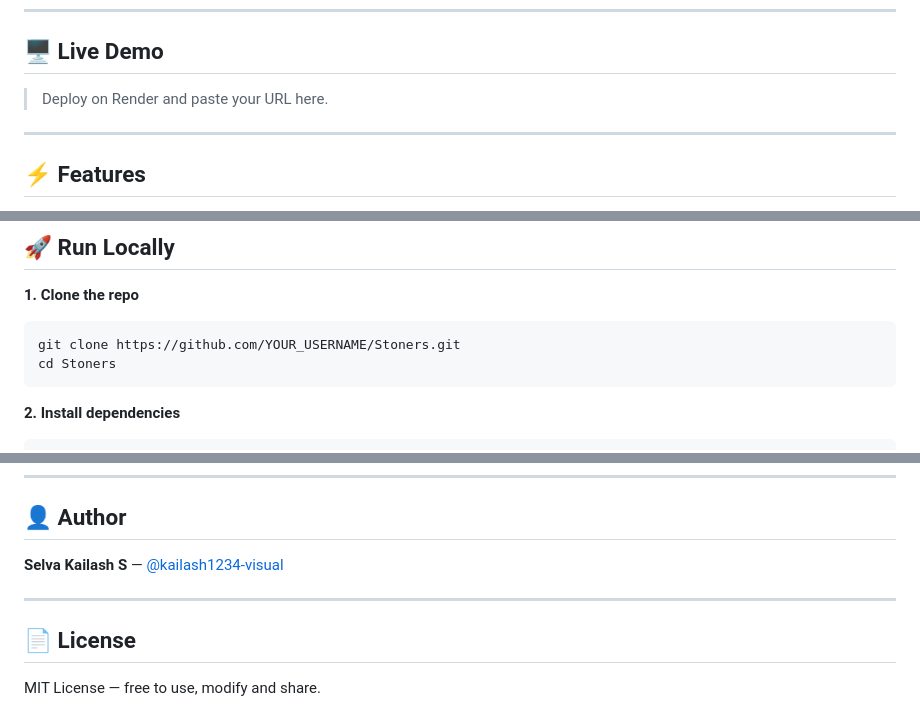
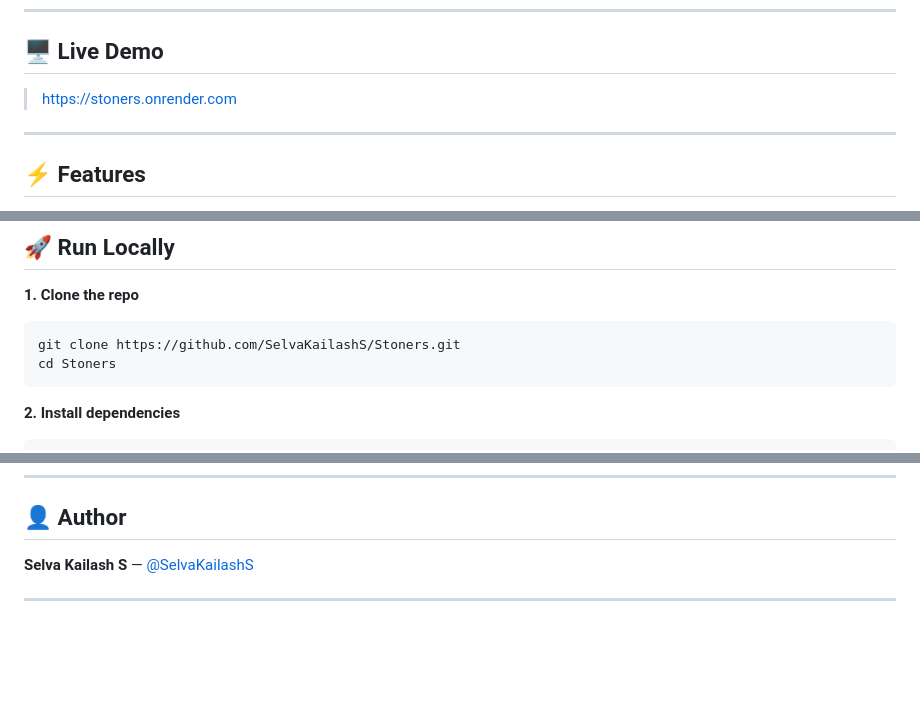
Before and after one commit to SelvaKailashS/Daily-Task-Manager, a Markdown page: README.md, 3 parts joined by grey strips. Drawn GitHub-style; blank space fills up the shorter version.

Commit message:
Revise README with new links and author info
Updated README with new demo URL, repository link, and author GitHub handle.

````diff
--- a/README.md
+++ b/README.md
@@ -8,7 +8,7 @@ A military-tactical themed habit tracker built with Python Flask. Track your dai
 
 ## 🖥️ Live Demo
 
-> Deploy on Render and paste your URL here.
+> https://stoners.onrender.com
 
 ---
 
@@ -41,7 +41,7 @@ A military-tactical themed habit tracker built with Python Flask. Track your dai
 
 **1. Clone the repo**
 ```bash
-git clone https://github.com/YOUR_USERNAME/Stoners.git
+git clone https://github.com/SelvaKailashS/Stoners.git
 cd Stoners
 ```
 
@@ -126,10 +126,6 @@ Stoners/
 
 ## 👤 Author
 
-**Selva Kailash S** — [@kailash1234-visual](https://github.com/kailash1234-visual)
+**Selva Kailash S** — [@SelvaKailashS](https://github.com/SelvaKailashS)
 
 ---
-
-## 📄 License
-
-MIT License — free to use, modify and share.
````
